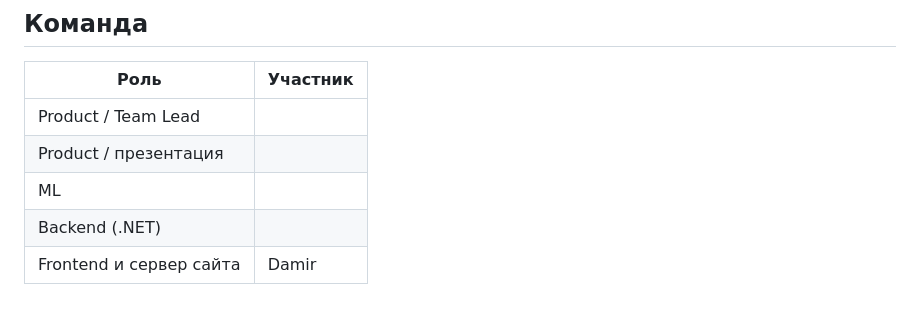
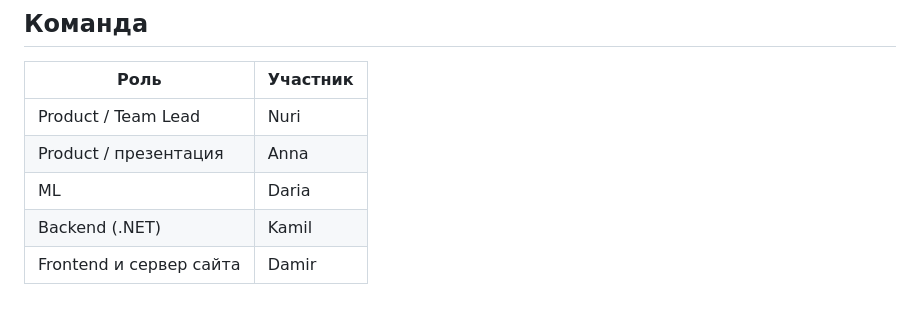
Before and after one commit to kam1len58/Alfa-builders, a Markdown page: README.md, the part around the change. Rendered like a GitHub page.

```diff
--- a/README.md
+++ b/README.md
@@ -91,8 +91,8 @@ python analytics/score_news.py
 
 | Роль | Участник |
 |---|---|
-| Product / Team Lead | |
-| Product / презентация | |
-| ML | |
-| Backend (.NET) | |
+| Product / Team Lead | Nuri |
+| Product / презентация | Anna |
+| ML | Daria |
+| Backend (.NET) | Kamil |
 | Frontend и сервер сайта | Damir |
```
